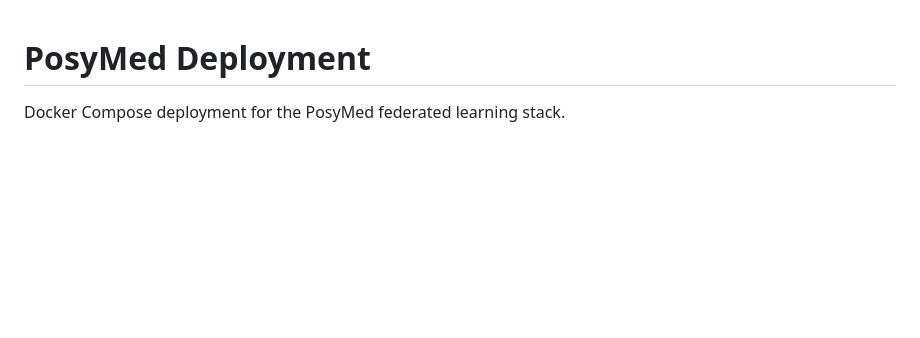
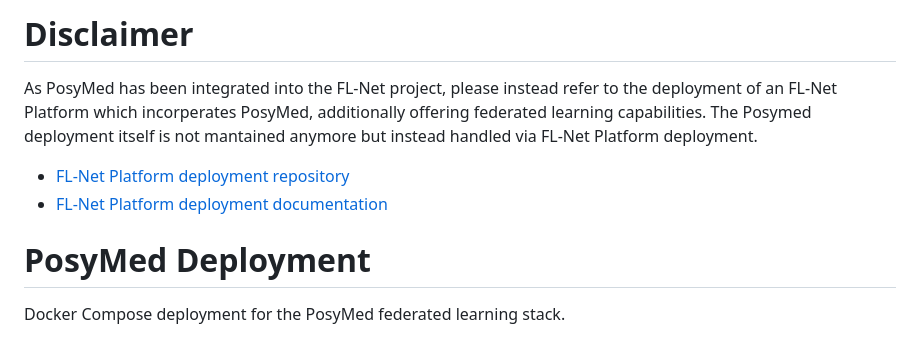
Before and after one commit to FedLearnNet/PoSyMed-Deployment, a Markdown page: README.md, the part around the change. Rendered like a GitHub page; blank space fills up the shorter version.

Commit message:
added disclaimer to use the FL-Net Platform deployment instead

```diff
--- a/README.md
+++ b/README.md
@@ -1,3 +1,10 @@
+# Disclaimer
+As PosyMed has been integrated into the FL-Net project, please instead refer to the deployment
+of an FL-Net Platform which incorperates PosyMed, additionally offering federated learning capabilities.
+The Posymed deployment itself is not mantained anymore but instead handled via FL-Net Platform deployment.
+- [FL-Net Platform deployment repository](https://github.com/FedLearnNet/FL-Net-Platform-Deployment.git)
+- [FL-Net Platform deployment documentation](https://federated-learning.net/documentation/docs/deployment/self-deployment-guide)
+
 # PosyMed Deployment
 
 Docker Compose deployment for the PosyMed federated learning stack.
```
